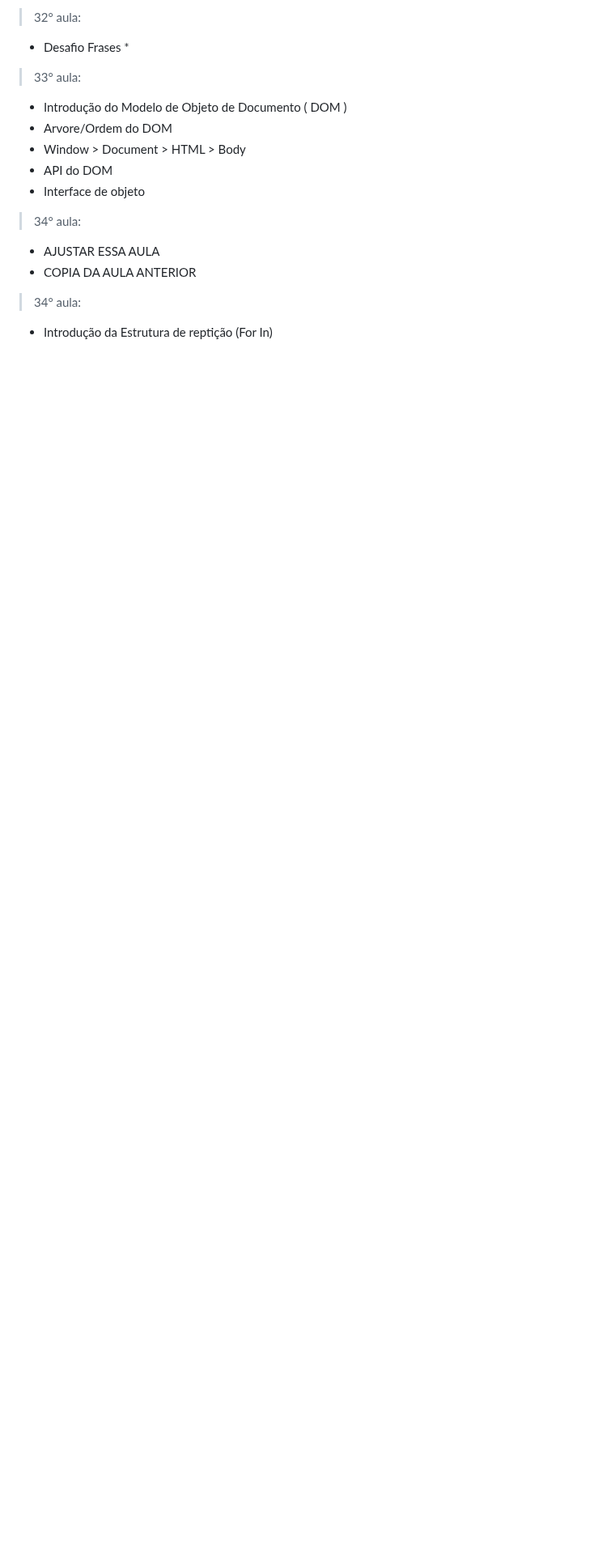
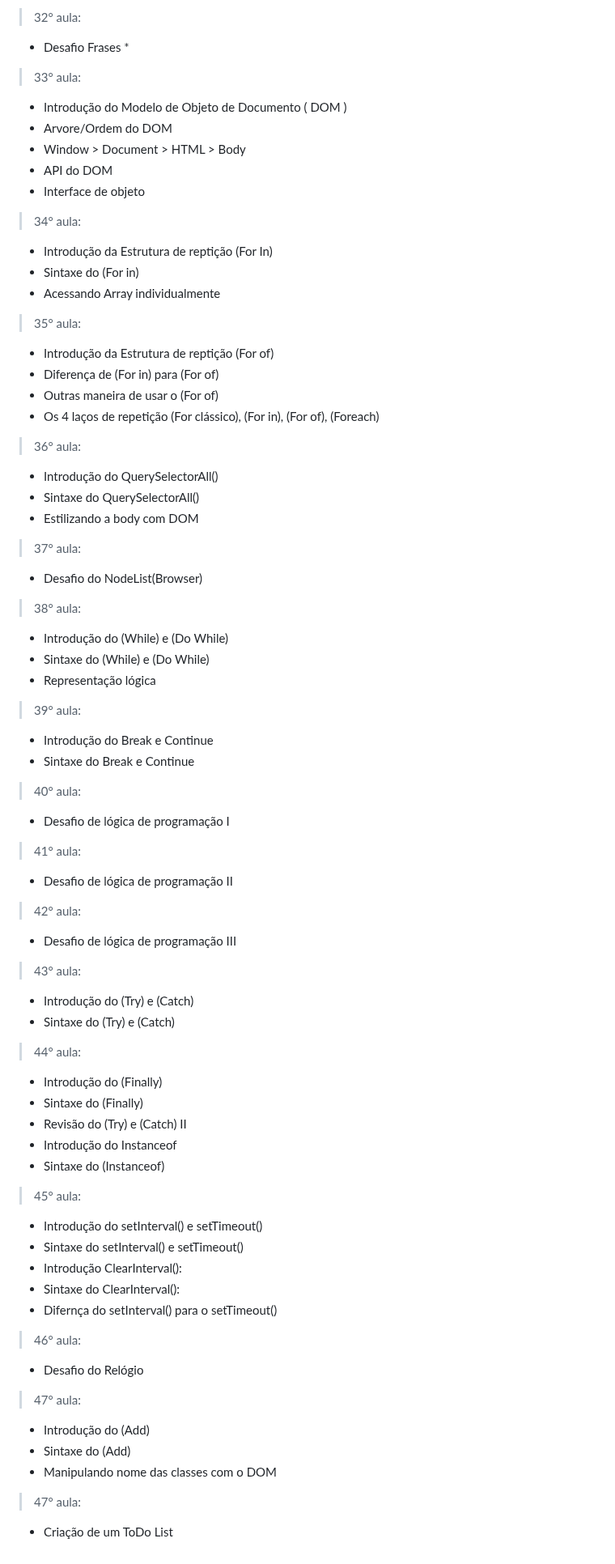
Before and after one commit to Al3ncar/Js_Udemy, a Markdown page: README.md, the part around the change. Shown at 81% size. Rendered like a GitHub page; blank space fills up the shorter version.

Commit message:
Aulas do Curso

```diff
--- a/README.md
+++ b/README.md
@@ -219,8 +219,67 @@ Aqui está todas minha anotações no decorrer do curso de JavaScript, neste pro
 - Interface de objeto
 
 >34° aula:
-- AJUSTAR ESSA AULA
-- COPIA DA AULA ANTERIOR
+- Introdução da Estrutura de reptição (For In)
+- Sintaxe do (For in)
+- Acessando Array individualmente
 
->34° aula:
-- Introdução da Estrutura de reptição (For In)
+>35° aula:
+- Introdução da Estrutura de reptição (For of)
+- Diferença de (For in) para (For of)
+- Outras maneira de usar o (For of)
+- Os 4 laços de repetição (For clássico), (For in), (For of), (Foreach)
+
+>36° aula:
+- Introdução do QuerySelectorAll()
+- Sintaxe do QuerySelectorAll()
+- Estilizando a body com DOM
+
+>37° aula:
+- Desafio do NodeList(Browser)
+
+>38° aula:
+- Introdução do (While) e (Do While)
+- Sintaxe do (While) e (Do While)
+- Representação lógica
+
+>39° aula:
+- Introdução do Break e Continue
+- Sintaxe do Break e Continue
+
+>40° aula:
+- Desafio de lógica de programação I
+
+>41° aula:
+- Desafio de lógica de programação II
+
+>42° aula:
+- Desafio de lógica de programação III
+
+>43° aula:
+- Introdução do (Try) e (Catch)
+- Sintaxe do (Try) e (Catch)
+
+>44° aula:
+- Introdução do (Finally)
+- Sintaxe do (Finally)
+- Revisão do (Try) e (Catch) II
+- Introdução do Instanceof
+- Sintaxe do (Instanceof)
+
+>45° aula:
+- Introdução do setInterval() e setTimeout()
+- Sintaxe do setInterval() e setTimeout()
+- Introdução ClearInterval():
+- Sintaxe do ClearInterval():
+- Difernça do setInterval() para o setTimeout()
+
+>46° aula:
+- Desafio do Relógio
+
+>47° aula:
+- Introdução do (Add)
+- Sintaxe do (Add)
+- Manipulando nome das classes com o DOM
+
+>47° aula:
+- Criação de um ToDo List
```
